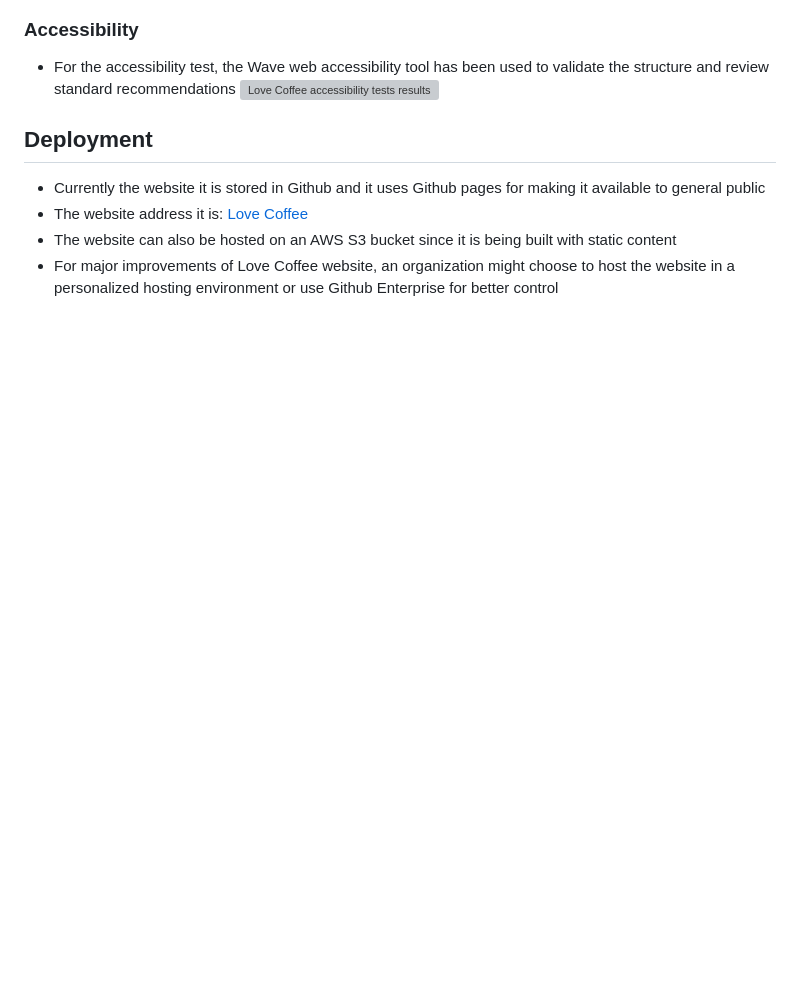
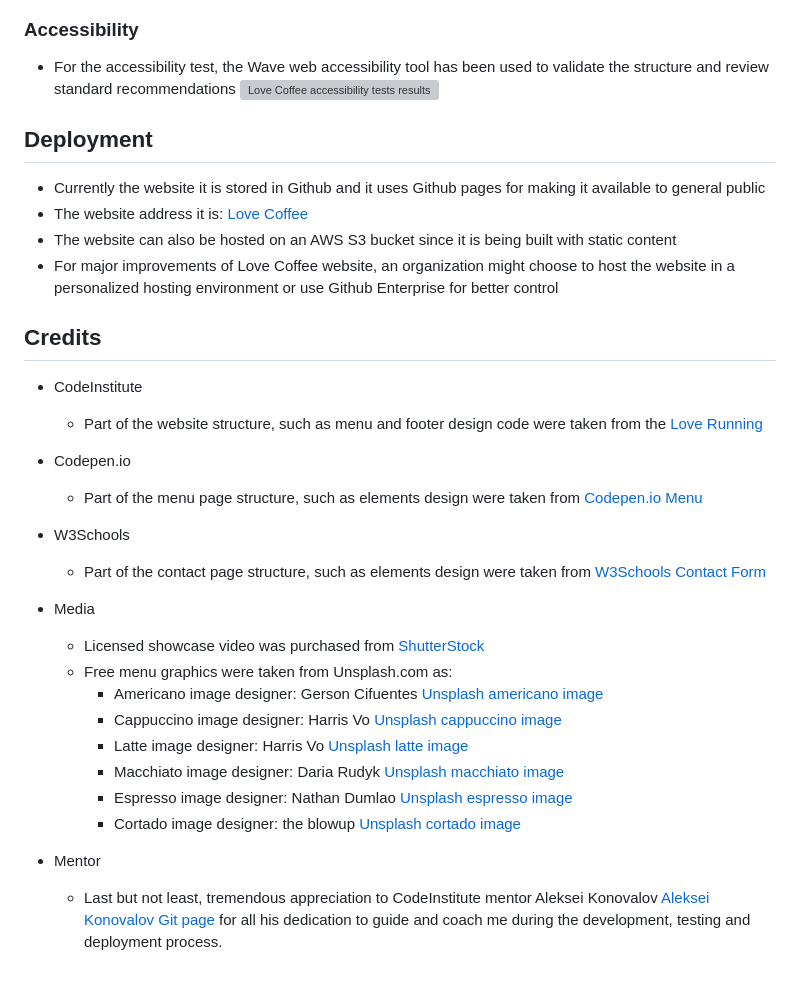
Before and after one commit to acristiancsiki/HTML-CSS, a Markdown page: README.md, the part around the change. GitHub-like rendering; blank space fills up the shorter version; grey boxes are pictures that could not be loaded.

Commit message:
Add credits info in readme

```diff
--- a/README.md
+++ b/README.md
@@ -111,3 +111,26 @@ Love coffee it is a website for a startup coffee shop, offering basic informatio
 * The website address it is: [Love Coffee](https://acristiancsiki.github.io/HTML-CSS)
 * The website can also be hosted on an AWS S3 bucket since it is being built with static content
 * For major improvements of Love Coffee website, an organization might choose to host the website in a personalized hosting environment or use Github Enterprise for better control
+
+## Credits
+* CodeInstitute
+    - Part of the website structure, such as menu and footer design code were taken from the [Love Running](https://github.com/lexach91/love-running-project)
+
+* Codepen.io
+    - Part of the menu page structure, such as elements design were taken from [Codepen.io Menu](https://codepen.io/sanketbodke/pen/bGRVKYr)
+
+* W3Schools
+    - Part of the contact page structure, such as elements design were taken from [W3Schools Contact Form](https://www.w3schools.com/howto/howto_css_contact_form.asp)
+
+* Media
+    - Licensed showcase video was purchased from [ShutterStock](https://www.shutterstock.com/video/clip-1086348824-cup-fresh-aromatic-coffee-crema-top-view)
+    - Free menu graphics were taken from Unsplash.com as:
+        - Americano image designer: Gerson Cifuentes [Unsplash americano image](https://unsplash.com/photos/JNhaaPEz3FY)
+        - Cappuccino image designer: Harris Vo [Unsplash cappuccino image](https://unsplash.com/photos/JpQGEArmG0I)
+        - Latte image designer: Harris Vo [Unsplash latte image](https://unsplash.com/photos/hmLY7GiNFyE)
+        - Macchiato image designer: Daria Rudyk [Unsplash macchiato image](https://unsplash.com/photos/TvXpVcgi9nw)
+        - Espresso image designer: Nathan Dumlao [Unsplash espresso image](https://unsplash.com/photos/QxL6R8_bQ_4)
+        - Cortado image designer: the blowup [Unsplash cortado image](https://unsplash.com/photos/DxxdnBoHG7M)
+
+* Mentor
+    - Last but not least, tremendous appreciation to CodeInstitute mentor Aleksei Konovalov [Aleksei Konovalov Git page](https://github.com/lexach91) for all his dedication to guide and coach me during the development, testing and deployment process.
```
